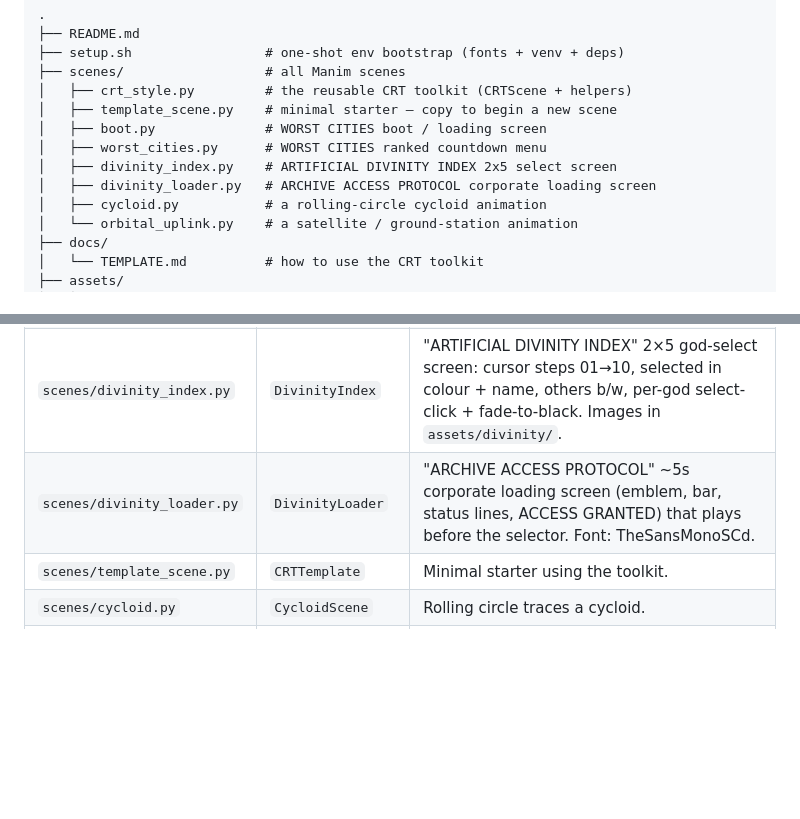
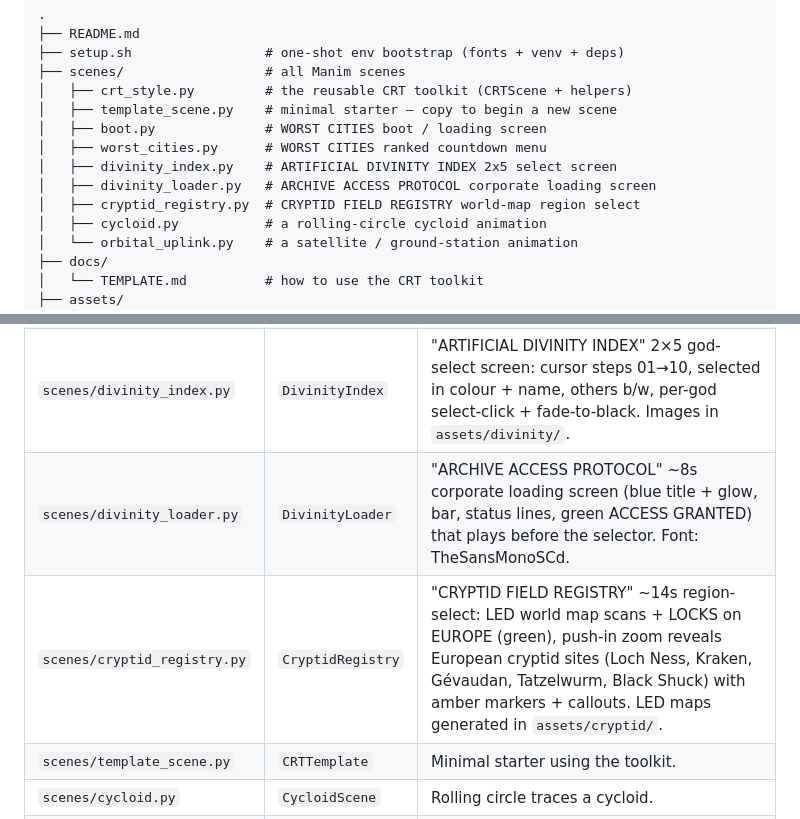
Before and after one commit to Tanitokin/Visuals, a Markdown page: README.md, 2 parts joined by grey strips. GitHub-like rendering; blank space fills up the shorter version.

Commit message:
README: document CryptidRegistry scene

```diff
--- a/README.md
+++ b/README.md
@@ -17,6 +17,7 @@ segmented loading bars, mechanical SFX) plus a few standalone animations.
 │   ├── worst_cities.py      # WORST CITIES ranked countdown menu
 │   ├── divinity_index.py    # ARTIFICIAL DIVINITY INDEX 2x5 select screen
 │   ├── divinity_loader.py   # ARCHIVE ACCESS PROTOCOL corporate loading screen
+│   ├── cryptid_registry.py  # CRYPTID FIELD REGISTRY world-map region select
 │   ├── cycloid.py           # a rolling-circle cycloid animation
 │   └── orbital_uplink.py    # a satellite / ground-station animation
 ├── docs/
@@ -45,7 +46,8 @@ Output lands in `media/` (git-ignored).
 | `scenes/boot.py` | `WorstCitiesBoot` | CRT boot sequence: log ticks off, bar fills, ACCESS GRANTED. |
 | `scenes/worst_cities.py` | `WorstCities` | Ranked countdown #13→#01 with covers + dossier. |
 | `scenes/divinity_index.py` | `DivinityIndex` | "ARTIFICIAL DIVINITY INDEX" 2×5 god-select screen: cursor steps 01→10, selected in colour + name, others b/w, per-god select-click + fade-to-black. Images in `assets/divinity/`. |
-| `scenes/divinity_loader.py` | `DivinityLoader` | "ARCHIVE ACCESS PROTOCOL" ~5s corporate loading screen (emblem, bar, status lines, ACCESS GRANTED) that plays before the selector. Font: TheSansMonoSCd. |
+| `scenes/divinity_loader.py` | `DivinityLoader` | "ARCHIVE ACCESS PROTOCOL" ~8s corporate loading screen (blue title + glow, bar, status lines, green ACCESS GRANTED) that plays before the selector. Font: TheSansMonoSCd. |
+| `scenes/cryptid_registry.py` | `CryptidRegistry` | "CRYPTID FIELD REGISTRY" ~14s region-select: LED world map scans + LOCKS on EUROPE (green), push-in zoom reveals European cryptid sites (Loch Ness, Kraken, Gévaudan, Tatzelwurm, Black Shuck) with amber markers + callouts. LED maps generated in `assets/cryptid/`. |
 | `scenes/template_scene.py` | `CRTTemplate` | Minimal starter using the toolkit. |
 | `scenes/cycloid.py` | `CycloidScene` | Rolling circle traces a cycloid. |
 | `scenes/orbital_uplink.py` | `OrbitalUplink` | Satellite orbiting a wireframe planet. |
```
